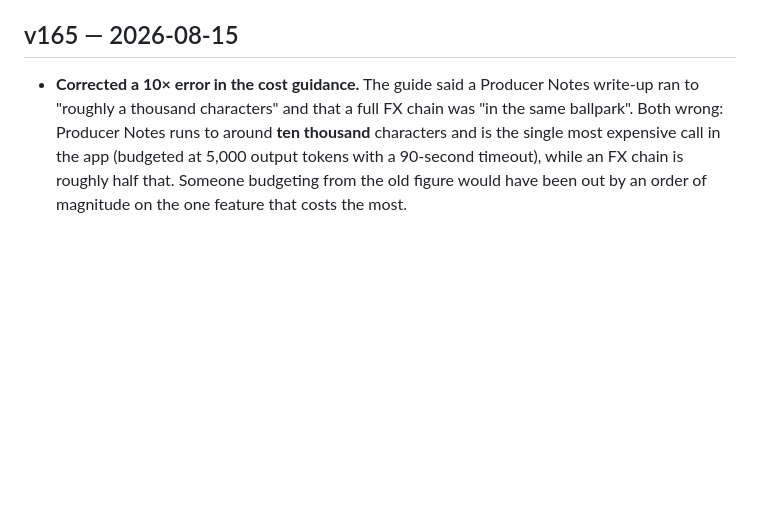
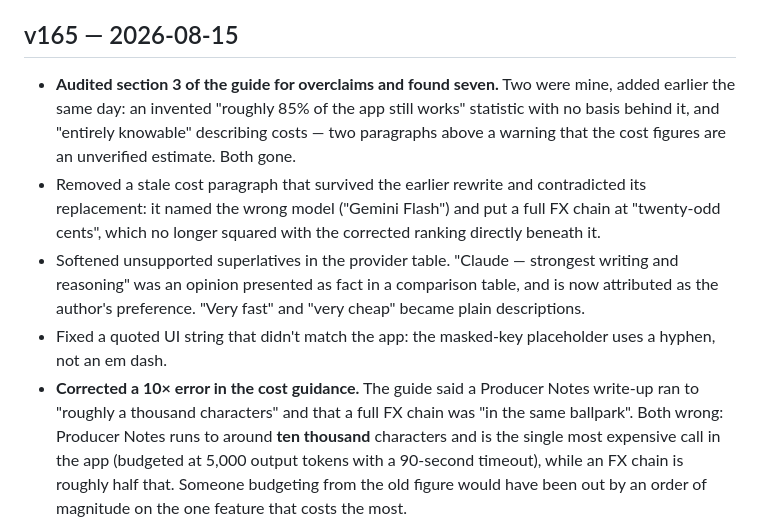
Before and after one commit to zsahs84/ferrett-studio-os, a Markdown page: CHANGELOG.md, the part around the change. Drawn GitHub-style; blank space fills up the shorter version.

```diff
--- a/CHANGELOG.md
+++ b/CHANGELOG.md
@@ -6,6 +6,18 @@ Version numbers match `window.APP_VERSION` (js/00-bootstrap.js) and `CACHE_VERSI
 actually picks up the new files instead of serving a stale cache.
 
 ## v165 — 2026-08-15
+- **Audited section 3 of the guide for overclaims and found seven.** Two were mine, added earlier
+  the same day: an invented "roughly 85% of the app still works" statistic with no basis behind
+  it, and "entirely knowable" describing costs — two paragraphs above a warning that the cost
+  figures are an unverified estimate. Both gone.
+- Removed a stale cost paragraph that survived the earlier rewrite and contradicted its
+  replacement: it named the wrong model ("Gemini Flash") and put a full FX chain at "twenty-odd
+  cents", which no longer squared with the corrected ranking directly beneath it.
+- Softened unsupported superlatives in the provider table. "Claude — strongest writing and
+  reasoning" was an opinion presented as fact in a comparison table, and is now attributed as the
+  author's preference. "Very fast" and "very cheap" became plain descriptions.
+- Fixed a quoted UI string that didn't match the app: the masked-key placeholder uses a hyphen,
+  not an em dash.
 - **Corrected a 10× error in the cost guidance.** The guide said a Producer Notes write-up ran to
   "roughly a thousand characters" and that a full FX chain was "in the same ballpark". Both wrong:
   Producer Notes runs to around **ten thousand** characters and is the single most expensive call
```
Also changed, not shown: USER_GUIDE.md (+9 -11 lines).
